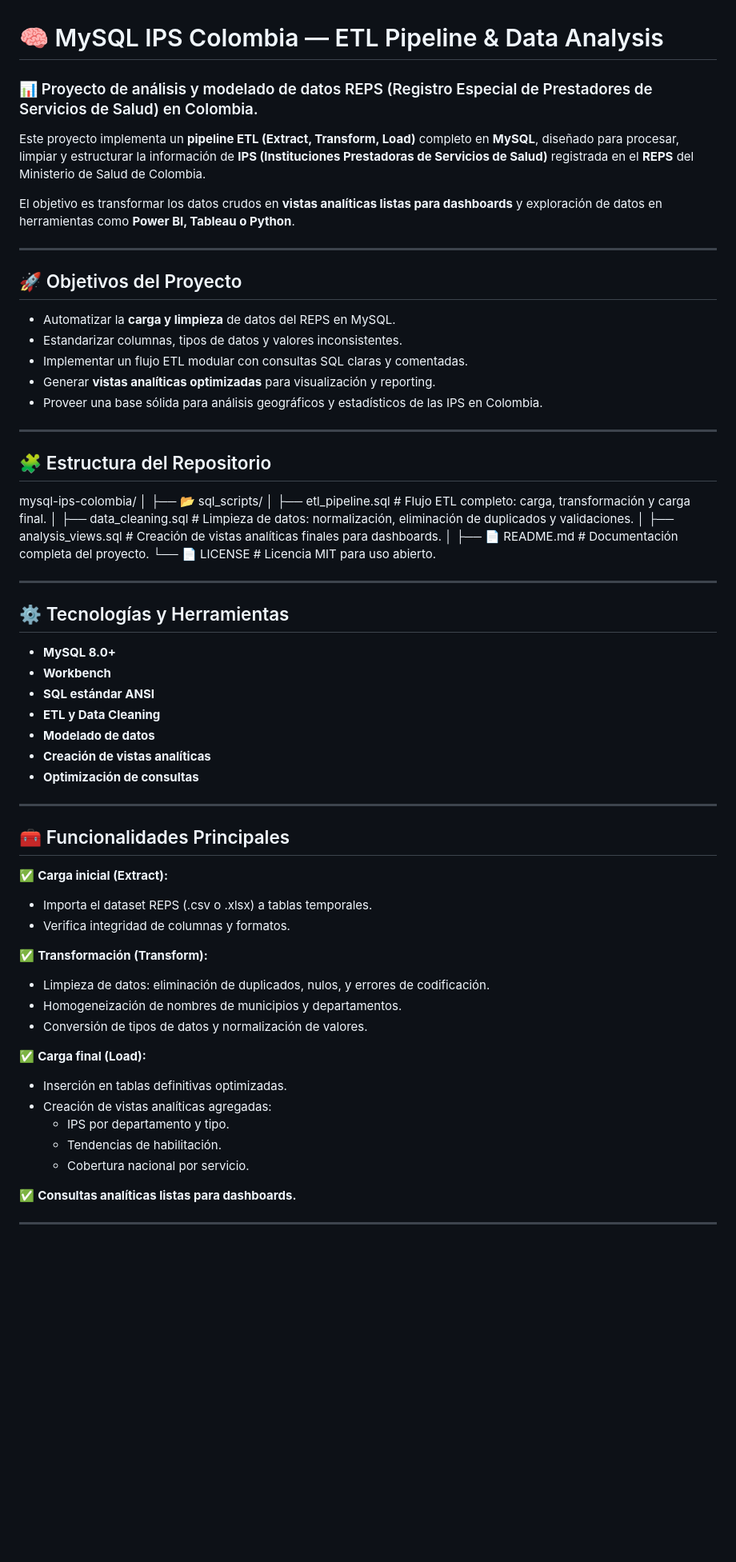
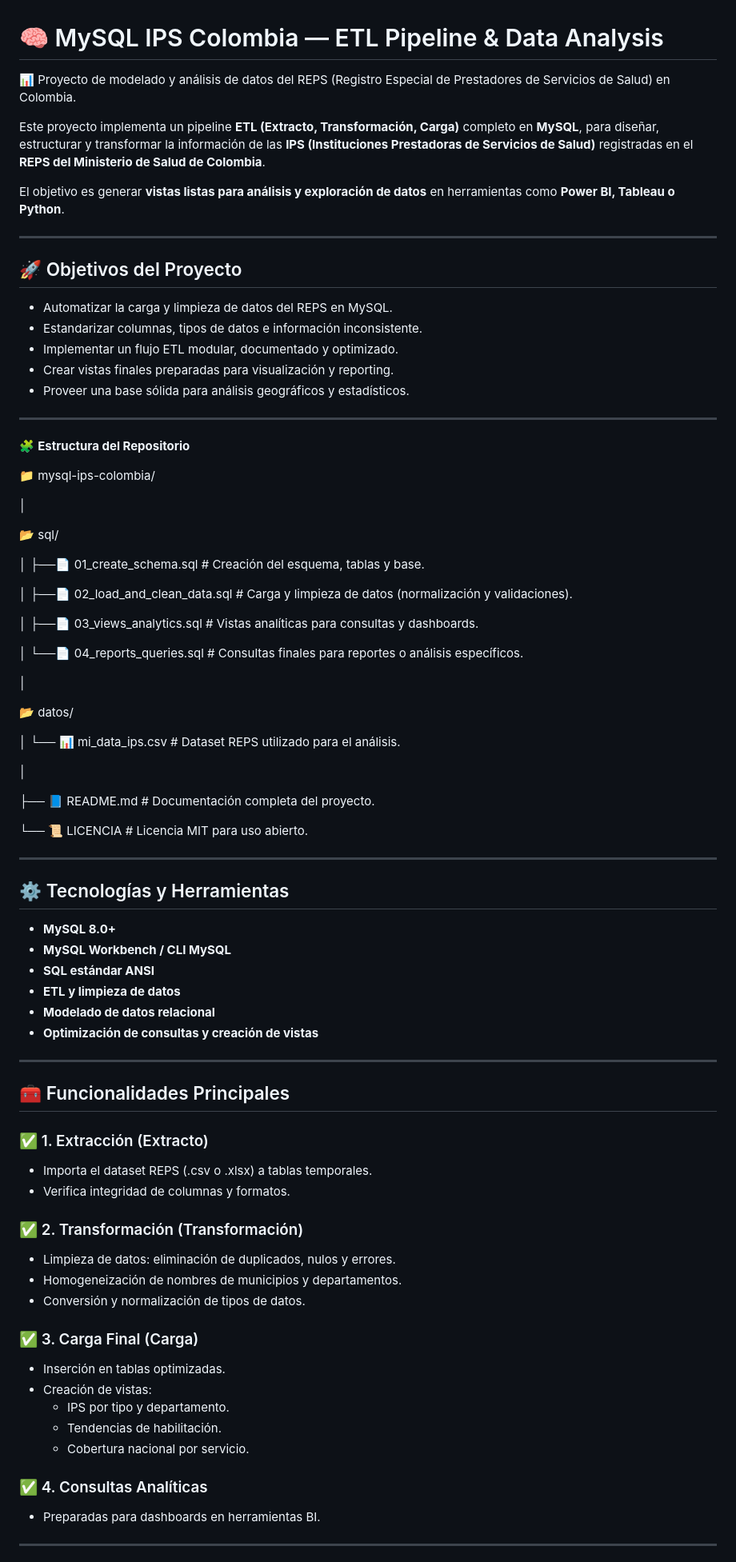
Before and after one commit to Fabian-Ra/mysql-ips-colombia, a Markdown page: README.md, the part around the change printed below. Shown: that part at 80% size. GitHub-like rendering; blank space fills up the shorter version.

```diff
--- a/README.md
+++ b/README.md
@@ -1,34 +1,53 @@
 # 🧠 MySQL IPS Colombia — ETL Pipeline & Data Analysis
 
-### 📊 Proyecto de análisis y modelado de datos REPS (Registro Especial de Prestadores de Servicios de Salud) en Colombia.
+📊 Proyecto de modelado y análisis de datos del REPS (Registro Especial de Prestadores de Servicios de Salud) en Colombia.
 
-Este proyecto implementa un **pipeline ETL (Extract, Transform, Load)** completo en **MySQL**, diseñado para procesar, limpiar y estructurar la información de **IPS (Instituciones Prestadoras de Servicios de Salud)** registrada en el **REPS** del Ministerio de Salud de Colombia.
+Este proyecto implementa un pipeline **ETL (Extracto, Transformación, Carga)** completo en **MySQL**, para diseñar, estructurar y transformar la información de las **IPS (Instituciones Prestadoras de Servicios de Salud)** registradas en el **REPS del Ministerio de Salud de Colombia**.
 
-El objetivo es transformar los datos crudos en **vistas analíticas listas para dashboards** y exploración de datos en herramientas como **Power BI, Tableau o Python**.
+El objetivo es generar **vistas listas para análisis y exploración de datos** en herramientas como **Power BI, Tableau o Python**.
 
 ---
 
 ## 🚀 Objetivos del Proyecto
 
-- Automatizar la **carga y limpieza** de datos del REPS en MySQL.
-- Estandarizar columnas, tipos de datos y valores inconsistentes.
-- Implementar un flujo ETL modular con consultas SQL claras y comentadas.
-- Generar **vistas analíticas optimizadas** para visualización y reporting.
-- Proveer una base sólida para análisis geográficos y estadísticos de las IPS en Colombia.
+- Automatizar la carga y limpieza de datos del REPS en MySQL.
+- Estandarizar columnas, tipos de datos e información inconsistente.
+- Implementar un flujo ETL modular, documentado y optimizado.
+- Crear vistas finales preparadas para visualización y reporting.
+- Proveer una base sólida para análisis geográficos y estadísticos.
 
 ---
 
-## 🧩 Estructura del Repositorio
+🧩 **Estructura del Repositorio**
 
-mysql-ips-colombia/
+
+📁 mysql-ips-colombia/
+
 │
-├── 📂 sql_scripts/
-│ ├── etl_pipeline.sql # Flujo ETL completo: carga, transformación y carga final.
-│ ├── data_cleaning.sql # Limpieza de datos: normalización, eliminación de duplicados y validaciones.
-│ ├── analysis_views.sql # Creación de vistas analíticas finales para dashboards.
+
+📂 sql/
+
+│   ├──📄 01_create_schema.sql         # Creación del esquema, tablas y base.
+
+│   ├──📄 02_load_and_clean_data.sql   # Carga y limpieza de datos (normalización y validaciones).
+
+│   ├──📄 03_views_analytics.sql       # Vistas analíticas para consultas y dashboards.
+
+│   └──📄 04_reports_queries.sql       # Consultas finales para reportes o análisis específicos.
+
 │
-├── 📄 README.md # Documentación completa del proyecto.
-└── 📄 LICENSE # Licencia MIT para uso abierto.
+
+📂 datos/
+
+│   └── 📊 mi_data_ips.csv              # Dataset REPS utilizado para el análisis.
+
+│
+
+├── 📘 README.md                        # Documentación completa del proyecto.
+
+└── 📜 LICENCIA                         # Licencia MIT para uso abierto.
+
+
 
 
 ---
@@ -36,34 +55,34 @@ mysql-ips-colombia/
 ## ⚙️ Tecnologías y Herramientas
 
 - **MySQL 8.0+**
-- **Workbench**
+- **MySQL Workbench / CLI MySQL**
 - **SQL estándar ANSI**
-- **ETL y Data Cleaning**
-- **Modelado de datos**
-- **Creación de vistas analíticas**
-- **Optimización de consultas**
+- **ETL y limpieza de datos**
+- **Modelado de datos relacional**
+- **Optimización de consultas y creación de vistas**
 
 ---
 
 ## 🧰 Funcionalidades Principales
 
-✅ **Carga inicial (Extract):**
+### ✅ 1. Extracción (Extracto)
 - Importa el dataset REPS (.csv o .xlsx) a tablas temporales.
 - Verifica integridad de columnas y formatos.
 
-✅ **Transformación (Transform):**
-- Limpieza de datos: eliminación de duplicados, nulos, y errores de codificación.
+### ✅ 2. Transformación (Transformación)
+- Limpieza de datos: eliminación de duplicados, nulos y errores.
 - Homogeneización de nombres de municipios y departamentos.
-- Conversión de tipos de datos y normalización de valores.
+- Conversión y normalización de tipos de datos.
 
-✅ **Carga final (Load):**
-- Inserción en tablas definitivas optimizadas.
-- Creación de vistas analíticas agregadas:
-  - IPS por departamento y tipo.
+### ✅ 3. Carga Final (Carga)
+- Inserción en tablas optimizadas.
+- Creación de vistas:
+  - IPS por tipo y departamento.
   - Tendencias de habilitación.
   - Cobertura nacional por servicio.
 
-✅ **Consultas analíticas listas para dashboards.**
+### ✅ 4. Consultas Analíticas
+- Preparadas para dashboards en herramientas BI.
 
 ---
 
```
Also changed, not shown: other parts of README.md (+24 -10 lines).
